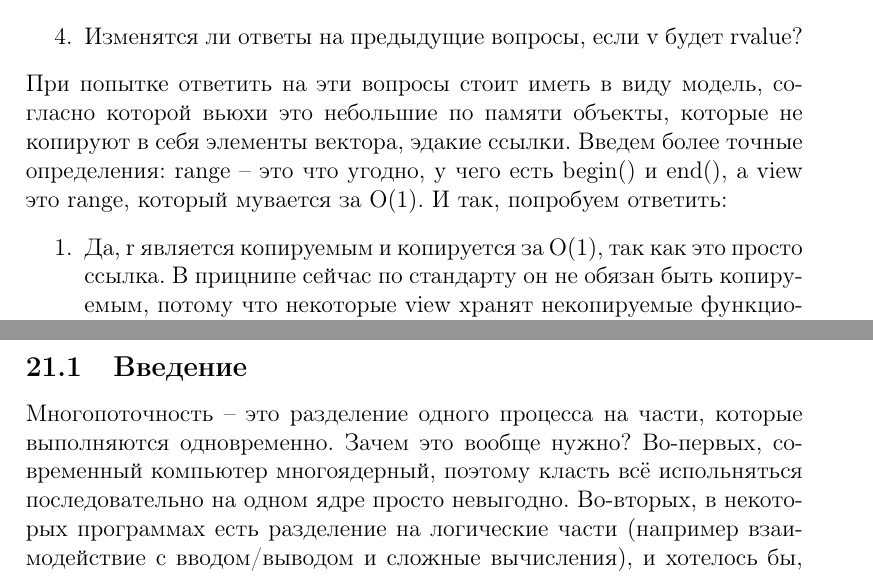
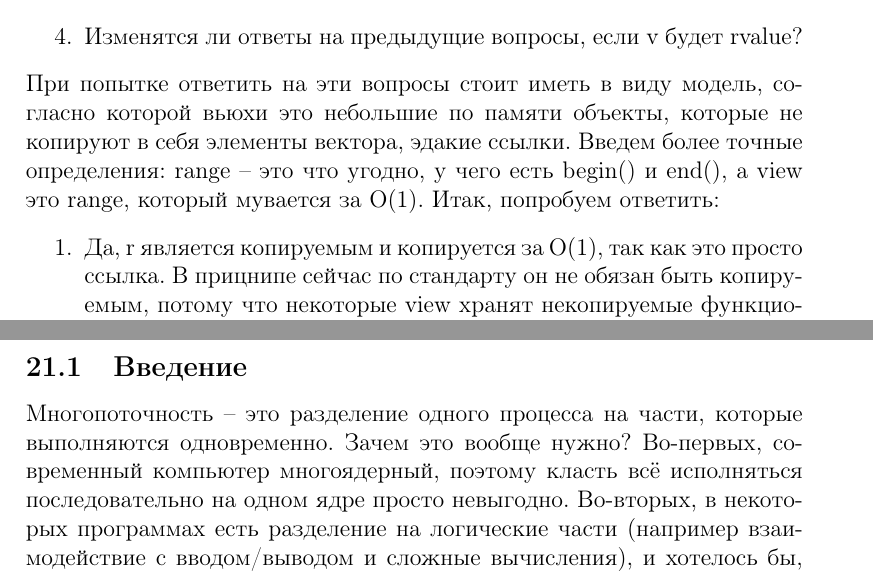
Before and after one commit to alvichol/CPP-conspect, a LaTeX document (cpp.tex): two parts of pages 134 and 136 of 160, joined at a grey line, cut so that both start at the same text. Compiled offline with pdfLaTeX.

Commit message:
Some more refactoring

```diff
--- a/cpp.tex
+++ b/cpp.tex
@@ -2999,7 +2998,7 @@ Simple constraint -- просто проверка валидности выра
 	\item Можно ли менять элементы r и будут ли при этом меняться элементы v?
 	\item Изменятся ли ответы на предыдущие вопросы, если v будет rvalue?
 \end{enumerate}
-При попытке ответить на эти вопросы стоит иметь в виду модель, согласно которой вьюхи это небольшие по памяти объекты, которые не копируют в себя элементы вектора, эдакие ссылки. Введем более точные определения: range -- это что угодно, у чего есть begin() и end(), а view это range, который мувается за O(1). И так, попробуем ответить:
+При попытке ответить на эти вопросы стоит иметь в виду модель, согласно которой вьюхи это небольшие по памяти объекты, которые не копируют в себя элементы вектора, эдакие ссылки. Введем более точные определения: range -- это что угодно, у чего есть begin() и end(), а view это range, который мувается за O(1). Итак, попробуем ответить:
 \begin{enumerate}
 	\item Да, r является копируемым и копируется за O(1), так как это просто ссылка. В прицнипе сейчас по стандарту он не обязан быть копируемым, потому что некоторые view хранят некопируемые функциональные объекты, но для большинства вьюх этот ответ все равно справедлив.
 	\item View не может пережить range, на базе которого создан, если range был lvalue.
@@ -3017,7 +3016,7 @@ Simple constraint -- просто проверка валидности выра
 \par Поскольку все вышеупомянутые профилировщики сэмплирующие, может сложиться впечатление, что трассирующие профилировщики бесполезны. Это не так: во-первых, они позволяют подсчитать количество заходов в каждую функцию, поэтому ситуации, когда функция очень тяжелая или когда она просто очень часто вызывается, становятся различимы. Во-вторых, они позволяют объединять несколько функций в события и смотреть, в каких логических частях проводится больше всего времени. В-третьих, сэмплирующие профилировщики любят всё усреднять, а ситуации, когда функция ужасно тормозит каждый сотый вызов, они не способны отловить. Короче, все профайлеры важны, все профайлеры нужны :)
 \section{Многопоточность}
 \subsection{Введение}
-Многопоточность -- это разделение одного процесса на части, которые выполняются одновременно. Зачем это вообще нужно? Во-первых, современный компьютер многоядерный, поэтому класть всё испольняться последовательно на одном ядре просто невыгодно. Во-вторых, в некоторых программах есть разделение на логические части (например взаимодействие с вводом/выводом и сложные вычисления), и хотелось бы, чтобы они друг другу не мешались. В-третьих, существуют блокирующие вызовы, которые тормозят всё дальнейшее исполнение программы, даже те её части, которые никак от этого вызова не зависят. Стоит, однако, иметь в виду, что распараллелить программу не так то просто, поскольку есть куча разных нюансов, уникальных для каждой программы.
+Многопоточность -- это разделение одного процесса на части, которые выполняются одновременно. Зачем это вообще нужно? Во-первых, современный компьютер многоядерный, поэтому класть всё исполняться последовательно на одном ядре просто невыгодно. Во-вторых, в некоторых программах есть разделение на логические части (например взаимодействие с вводом/выводом и сложные вычисления), и хотелось бы, чтобы они друг другу не мешались. В-третьих, существуют блокирующие вызовы, которые тормозят всё дальнейшее исполнение программы, даже те её части, которые никак от этого вызова не зависят. Стоит, однако, иметь в виду, что распараллелить программу не так то просто, поскольку есть куча разных нюансов, уникальных для каждой программы.
 Наверно, самая большая проблема многопоточности -- её непредсказуемость. Зачастую поведение программы будет зависеть от того, какой поток первым получил доступ к ресурсам, кому пришлось их освобождать и т.д. Поэтому дебажить это фактически невозможно :) Итак, добро пожаловать в ад.
 \par Для начала научимся создавать поток. Это делается с помощью библиотеки thread.
 \begin{minted}[tabsize=4, autogobble]{C++}
```
Also changed, not shown: cpp.pdf, cpp.tex (8 more changed lines). Lines whose indentation alone changed are shown as unchanged.
